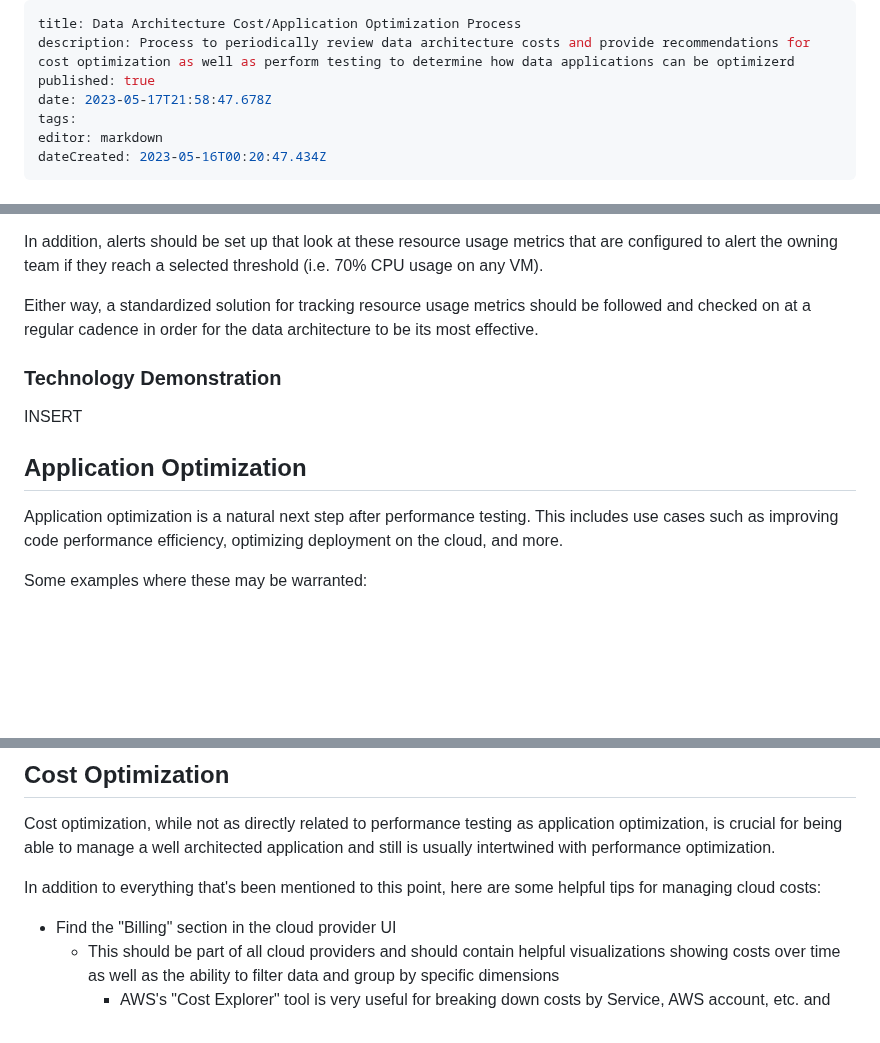
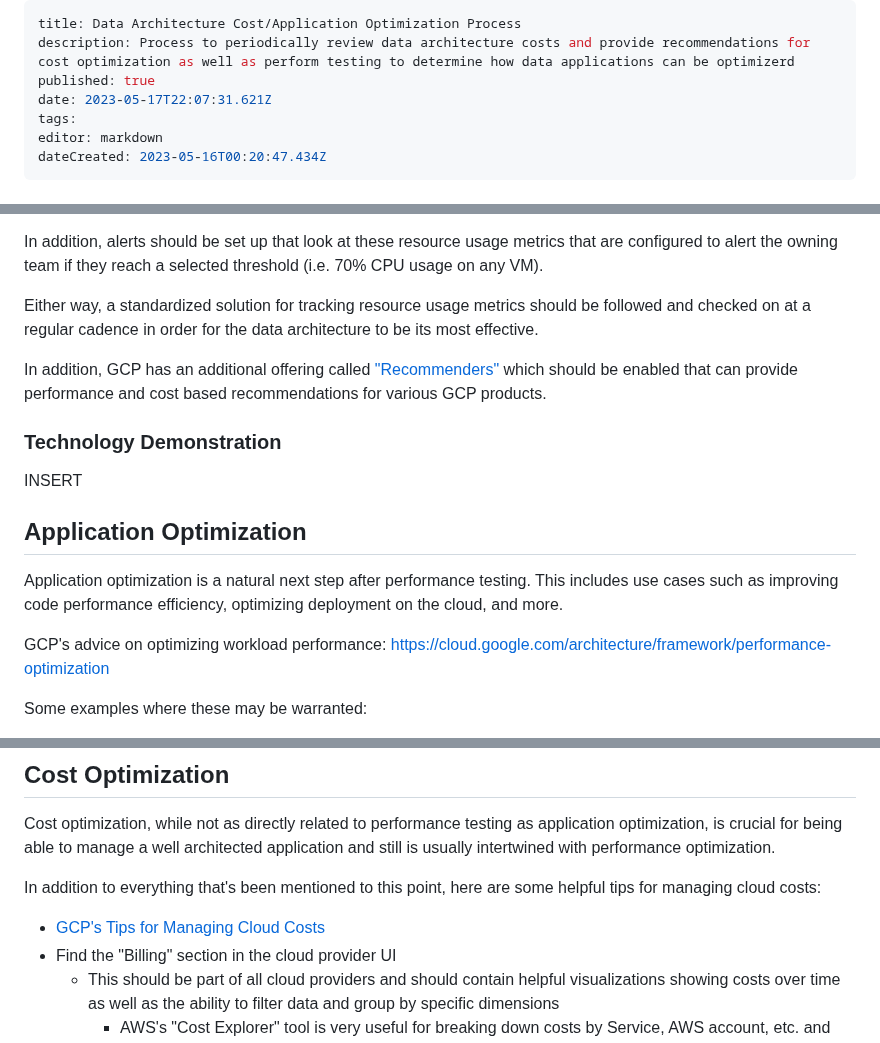
Before and after one commit to Qbizinc/qbiz-wiki, a Markdown page: Architecture-Evaluations/Data-Architecture-Cost-Application-Optimization-Process.md, 3 parts joined by grey strips. Rendered like a GitHub page; blank space fills up the shorter version.

Commit message:
docs: update Architecture-Evaluations/Data-Architecture-Cost-Application-Optimization-Process

```diff
--- a/Architecture-Evaluations/Data-Architecture-Cost-Application-Optimization-Process.md
+++ b/Architecture-Evaluations/Data-Architecture-Cost-Application-Optimization-Process.md
@@ -2,7 +2,7 @@
 title: Data Architecture Cost/Application Optimization Process
 description: Process to periodically review data architecture costs and provide recommendations for cost optimization as well as perform testing to determine how data applications can be optimizerd
 published: true
-date: 2023-05-17T21:58:47.678Z
+date: 2023-05-17T22:07:31.621Z
 tags:
 editor: markdown
 dateCreated: 2023-05-16T00:20:47.434Z
@@ -47,6 +47,8 @@ In addition, alerts should be set up that look at these resource usage metrics t
 
 Either way, a standardized solution for tracking resource usage metrics should be followed and checked on at a regular cadence in order for the data architecture to be its most effective.
 
+In addition, GCP has an additional offering called ["Recommenders"](https://cloud.google.com/recommender/docs/recommenders) which should be enabled that can provide performance and cost based recommendations for various GCP products.
+
 ### Technology Demonstration
 
 INSERT
@@ -55,6 +57,8 @@ INSERT
 ## Application Optimization
 
 Application optimization is a natural next step after performance testing. This includes use cases such as improving code performance efficiency, optimizing deployment on the cloud, and more.
+
+GCP's advice on optimizing workload performance: https://cloud.google.com/architecture/framework/performance-optimization
 
 Some examples where these may be warranted:
 - An application is found to perform all of its operations using multiple servers in parallel and is woefully underutilizing the provisioned CPU on each machine
@@ -83,6 +87,7 @@ INSERT LINK
 Cost optimization, while not as directly related to performance testing as application optimization, is crucial for being able to manage a well architected application and still is usually intertwined with performance optimization.
 
 In addition to everything that's been mentioned to this point, here are some helpful tips for managing cloud costs:
+- [GCP's Tips for Managing Cloud Costs](https://cloud.google.com/blog/topics/cost-management/best-practices-for-optimizing-your-cloud-costs)
 - Find the "Billing" section in the cloud provider UI
   - This should be part of all cloud providers and should contain helpful visualizations showing costs over time as well as the ability to filter data and group by specific dimensions
     - AWS's "Cost Explorer" tool is very useful for breaking down costs by Service, AWS account, etc. and even has some simple forecasts
```
Also changed, not shown: other parts of Architecture-Evaluations/Data-Architecture-Cost-Application-Optimization-Process.md (+1 -0 lines).
